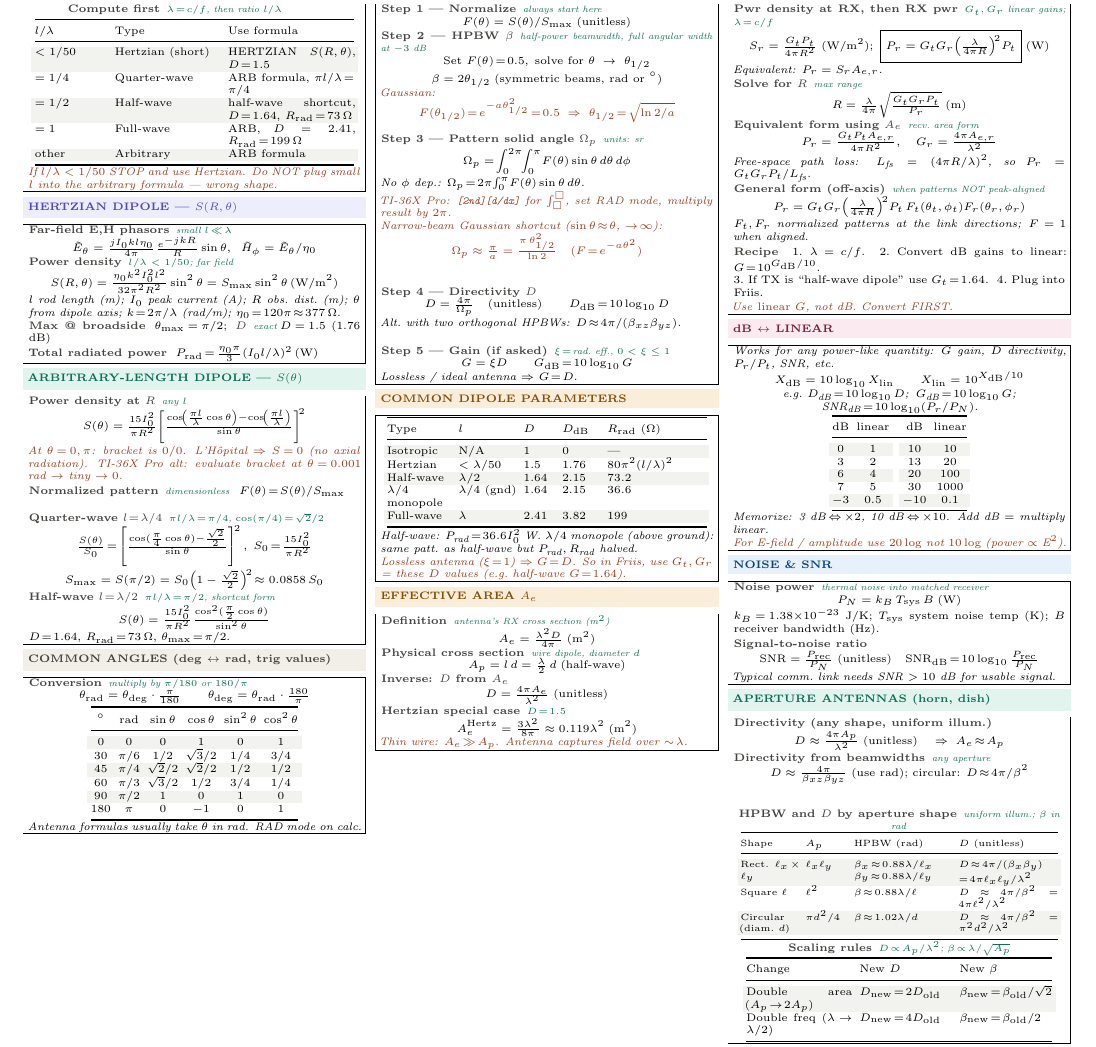
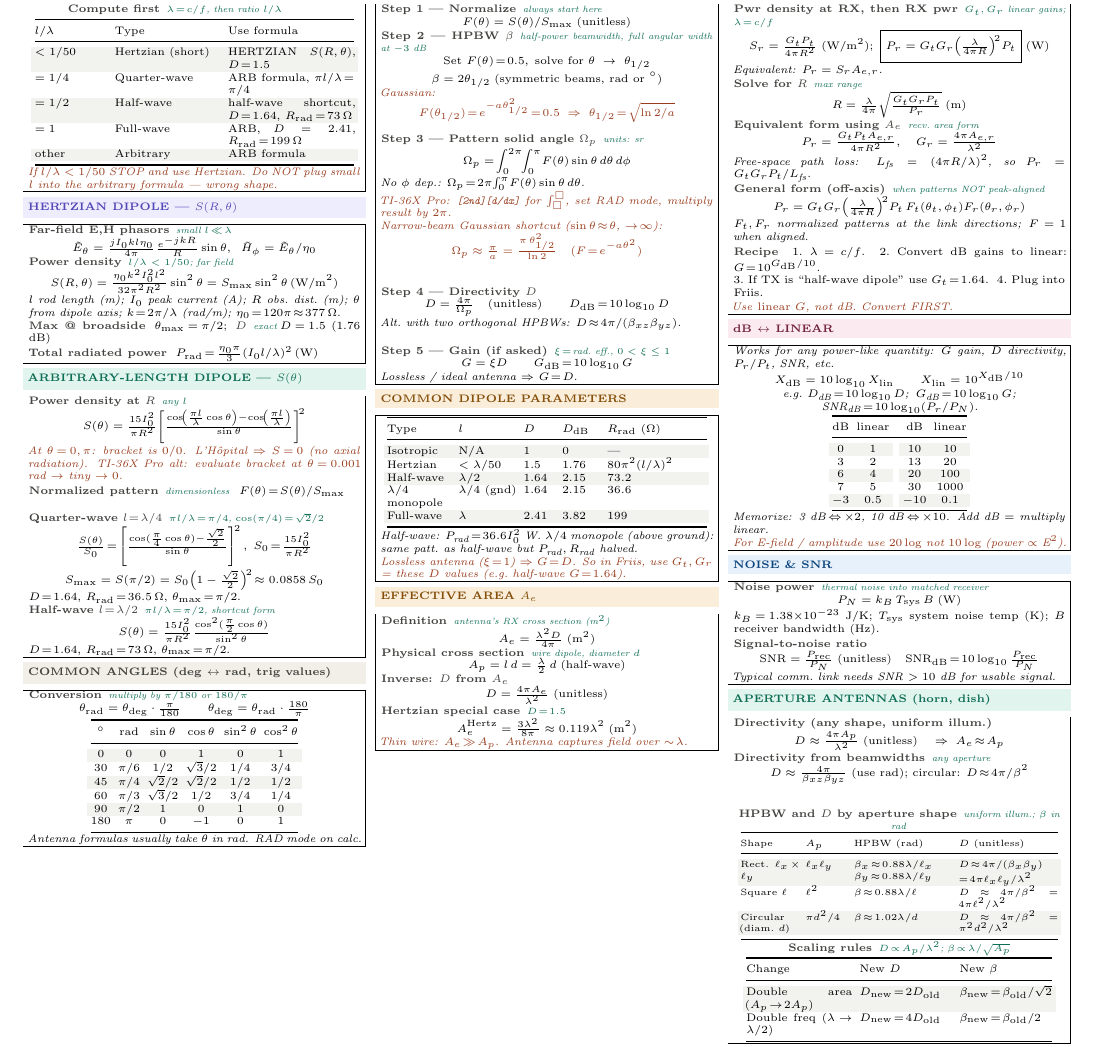
Before and after one commit to BaoPSU/ECE332-EMAG-II-Portland-State-University, a LaTeX document (Notes/Cheatsheets/Final/src/ECE332_HW4_cheatsheet.tex): part of the page, cut so that both start at the same text. Compiled offline with pdfLaTeX.

Commit message:
HW4 cheat sheet: add theta_max=pi/2 to quarter-wave block (matches half-wave)

```diff
--- a/Notes/Cheatsheets/Final/src/ECE332_HW4_cheatsheet.tex
+++ b/Notes/Cheatsheets/Final/src/ECE332_HW4_cheatsheet.tex
@@ -89,6 +89,7 @@ $=1$ & Full-wave & ARB, $D\!=\!2.41$, $R_{\text{rad}}\!=\!199\,\Omega$\\
 \eq{Quarter-wave $l\!=\!\lambda/4$}{$\pi l/\lambda\!=\!\pi/4$, $\cos(\pi/4)\!=\!\sqrt{2}/2$}
 \[\tfrac{S(\theta)}{S_0}\!=\!\left[\tfrac{\cos(\tfrac{\pi}{4}\cos\theta)-\tfrac{\sqrt{2}}{2}}{\sin\theta}\right]^{\!2},\;S_0\!=\!\tfrac{15I_0^2}{\pi R^2}\]
 \[S_{\max} = S(\pi/2) = S_0\!\left(1-\tfrac{\sqrt{2}}{2}\right)^{\!2}\!\approx 0.0858\,S_0\]
+$D\!=\!1.64$, $R_{\text{rad}}\!=\!36.5\,\Omega$, $\theta_{\max}\!=\!\pi/2$.
 
 \eq{Half-wave $l\!=\!\lambda/2$}{$\pi l/\lambda\!=\!\pi/2$, shortcut form}
 \[S(\theta) = \tfrac{15 I_0^2}{\pi R^2}\tfrac{\cos^2(\tfrac{\pi}{2}\cos\theta)}{\sin^2\theta}\]
```
